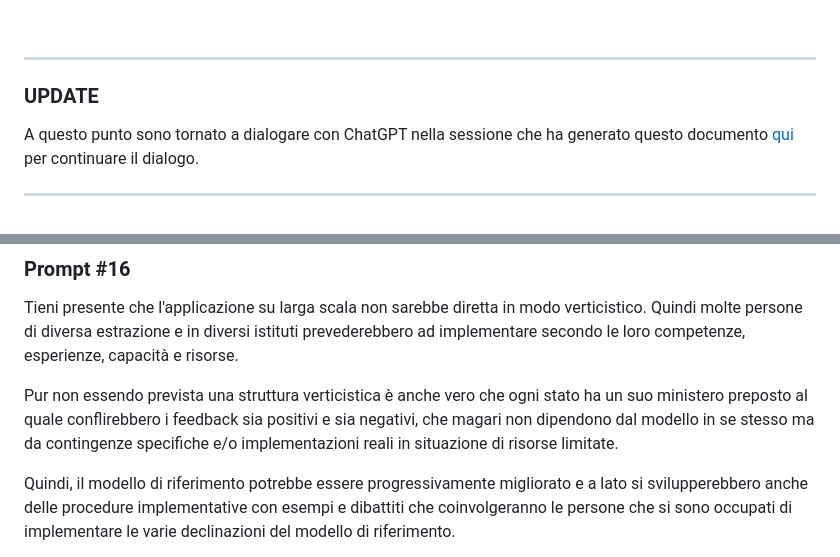
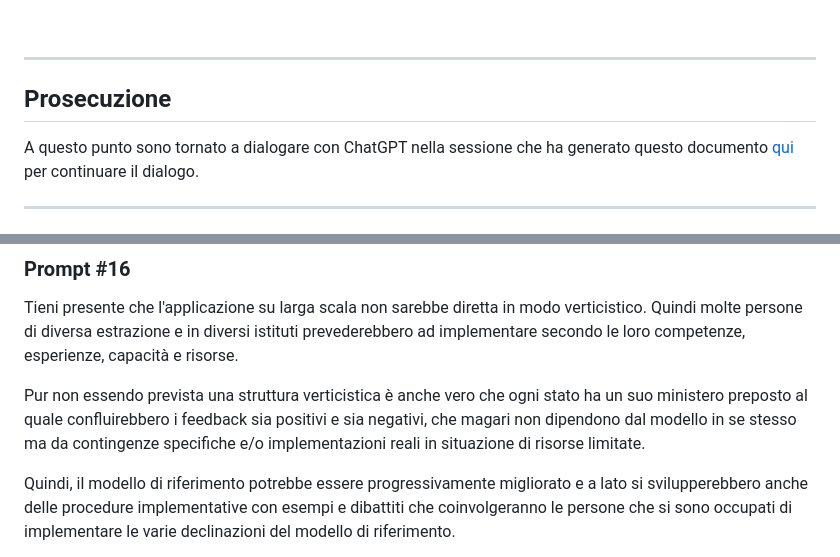
Before and after one commit to robang74/chatgpt-answered-prompts, a Markdown page: dalla-supercazzola-alla-civita.md, 2 parts joined by grey strips. Rendered like a GitHub page.

```diff
--- a/dalla-supercazzola-alla-civita.md
+++ b/dalla-supercazzola-alla-civita.md
@@ -326,7 +401,7 @@ Quindi, la mia stima di positività di questo approccio è del 90%.
 
 ---
 
-### UPDATE
+## Prosecuzione
 
 A questo punto sono tornato a dialogare con ChatGPT nella sessione che ha generato questo documento [qui](https://github.com/robang74/chatbots-for-fun/blob/main/l-arte-della-supercazzola.md) per continuare il dialogo.
 
@@ -412,7 +487,7 @@ Se ci fosse una critica ulteriore, riguarderebbe solo l’ottimismo del 90%, che
 
 Tieni presente che l'applicazione su larga scala non sarebbe diretta in modo verticistico. Quindi molte persone di diversa estrazione e in diversi istituti prevederebbero ad implementare secondo le loro competenze, esperienze, capacità e risorse.
 
-Pur non essendo prevista una struttura verticistica è anche vero che ogni stato ha un suo ministero preposto al quale conflirebbero i feedback sia positivi e sia negativi, che magari non dipendono dal modello in se stesso ma da contingenze specifiche e/o implementazioni reali in situazione di risorse limitate.
+Pur non essendo prevista una struttura verticistica è anche vero che ogni stato ha un suo ministero preposto al quale confluirebbero i feedback sia positivi e sia negativi, che magari non dipendono dal modello in se stesso ma da contingenze specifiche e/o implementazioni reali in situazione di risorse limitate.
 
 Quindi, il modello di riferimento potrebbe essere progressivamente migliorato e a lato si svilupperebbero anche delle procedure implementative con esempi e dibattiti che coinvolgeranno le persone che si sono occupati di implementare le varie declinazioni del modello di riferimento.
 
```
Also changed, not shown: other parts of dalla-supercazzola-alla-civita.md (+134 -47 lines), data/warp-speed-jump.jpg (added), 2 other files.
